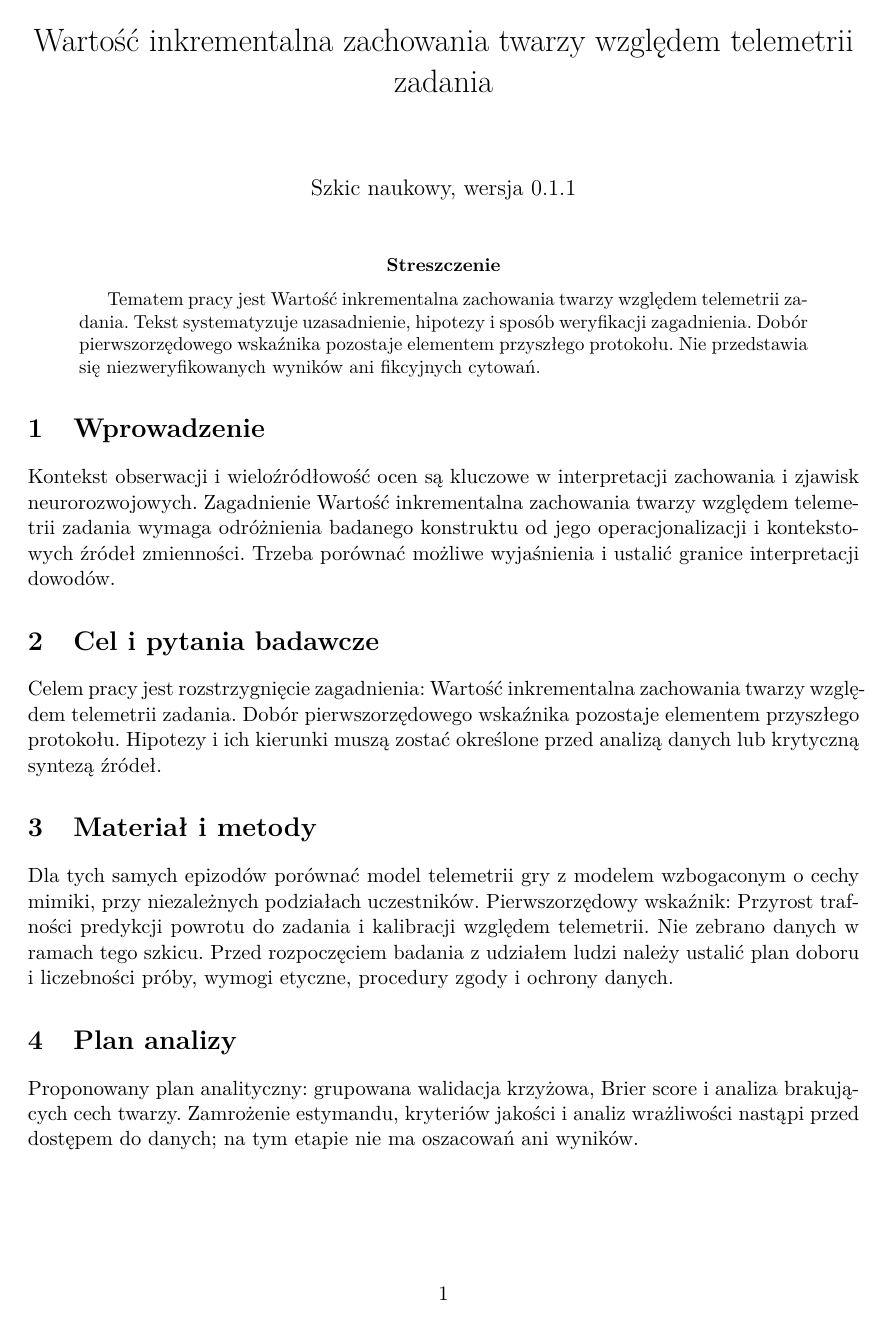
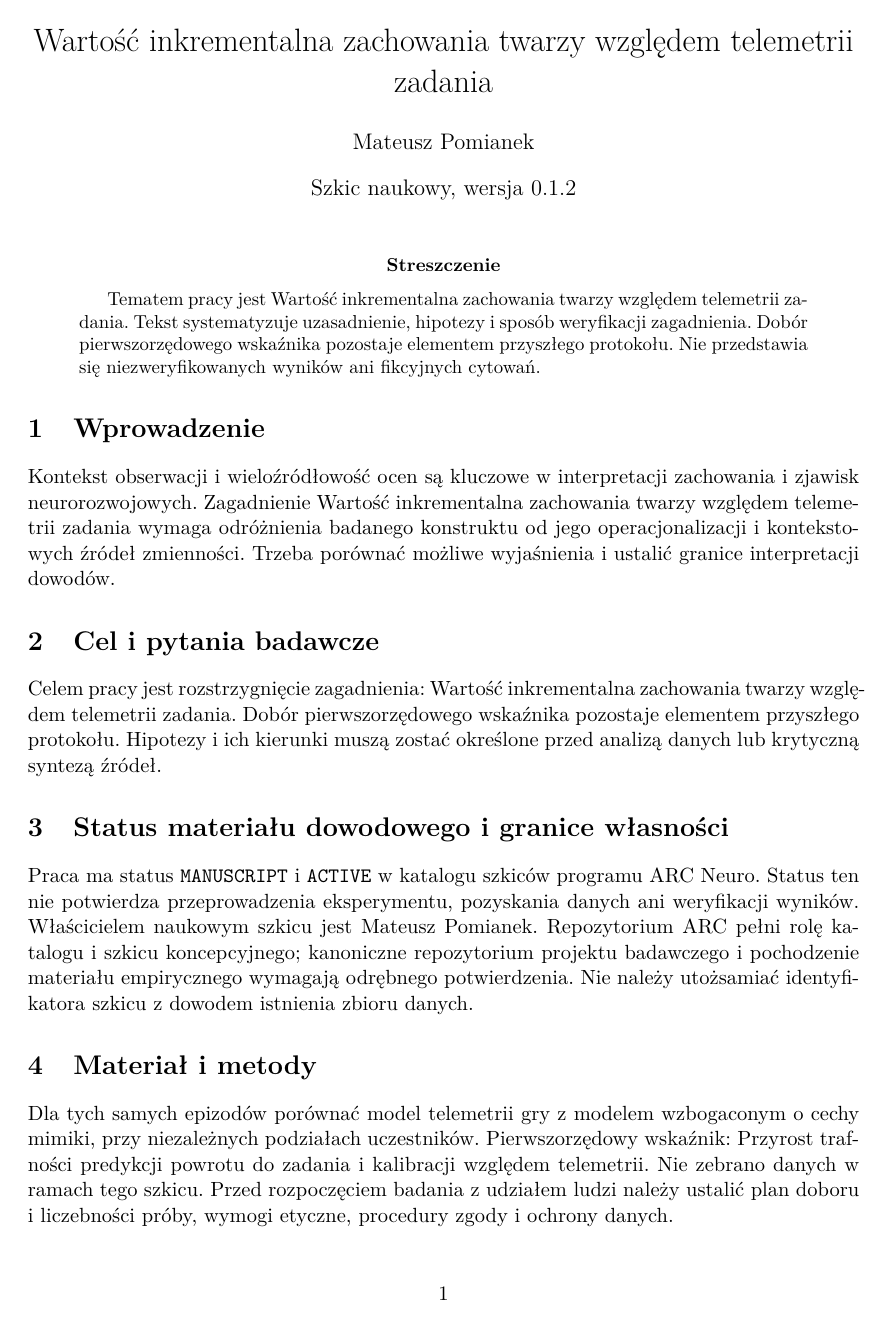
Before and after one commit to MatPomGit/arc-neuro, a LaTeX paper (papers/ndd/MSC-ADHD-P02/main.tex): page 1 of 2. Compiled offline with pdfLaTeX.

Commit message:
docs(ndd): clarify MSC-ADHD-P02 ownership and evidence boundaries

```diff
--- a/papers/ndd/MSC-ADHD-P02/main.tex
+++ b/papers/ndd/MSC-ADHD-P02/main.tex
@@ -16,9 +16,9 @@
 
 \title{Wartość inkrementalna zachowania twarzy względem telemetrii zadania}
 
-\author{}
+\author{Mateusz Pomianek}
 
-\date{Szkic naukowy, wersja 0.1.1}
+\date{Szkic naukowy, wersja 0.1.2}
 
 \begin{document}
 
@@ -37,6 +37,10 @@ Kontekst obserwacji i wieloźródłowość ocen są kluczowe w interpretacji zac
 \section{Cel i pytania badawcze}
 
 Celem pracy jest rozstrzygnięcie zagadnienia: Wartość inkrementalna zachowania twarzy względem telemetrii zadania. Dobór pierwszorzędowego wskaźnika pozostaje elementem przyszłego protokołu. Hipotezy i ich kierunki muszą zostać określone przed analizą danych lub krytyczną syntezą źródeł.
+
+\section{Status materiału dowodowego i granice własności}
+
+Praca ma status \texttt{MANUSCRIPT} i \texttt{ACTIVE} w katalogu szkiców programu ARC Neuro. Status ten nie potwierdza przeprowadzenia eksperymentu, pozyskania danych ani weryfikacji wyników. Właścicielem naukowym szkicu jest Mateusz Pomianek. Repozytorium ARC pełni rolę katalogu i szkicu koncepcyjnego; kanoniczne repozytorium projektu badawczego i pochodzenie materiału empirycznego wymagają odrębnego potwierdzenia. Nie należy utożsamiać identyfikatora szkicu z dowodem istnienia zbioru danych.
 
 \section{Materiał i metody}
 
```
